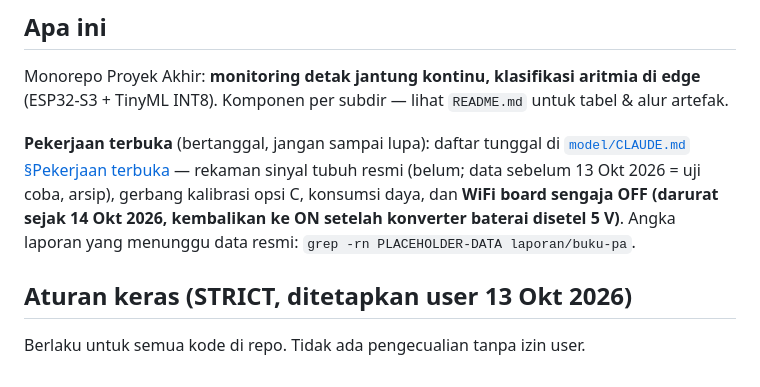
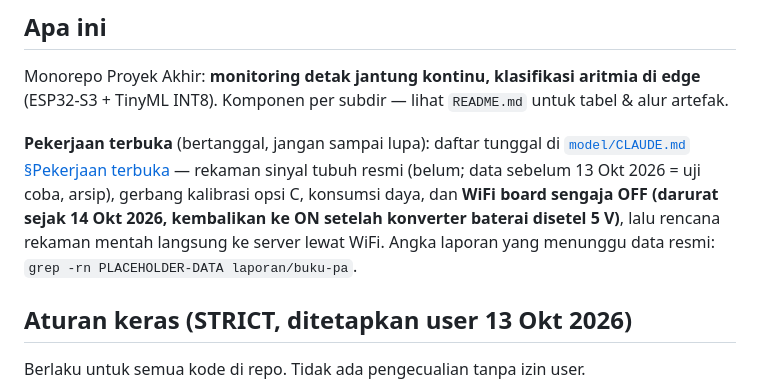
Before and after one commit to mrrizaldi/projek-akhir, a Markdown page: CLAUDE.md, the part around the change. GitHub-like rendering.

Commit message:
docs: rencana rekaman ke server di ringkasan pekerjaan terbuka
Co-Authored-By: Claude Opus 5.5 <noreply@anthropic.com>

```diff
--- a/CLAUDE.md
+++ b/CLAUDE.md
@@ -15,7 +15,7 @@ aritmia di edge** (ESP32-S3 + TinyML INT8). Komponen per subdir — lihat
 rekaman sinyal tubuh resmi (belum; data sebelum 13 Okt 2026 = uji coba, arsip),
 gerbang kalibrasi opsi C, konsumsi daya, dan **WiFi board sengaja OFF
 (darurat sejak 14 Okt 2026, kembalikan ke ON setelah konverter baterai disetel
-5 V)**. Angka laporan yang menunggu data
+5 V)**, lalu rencana rekaman mentah langsung ke server lewat WiFi. Angka laporan yang menunggu data
 resmi: `grep -rn PLACEHOLDER-DATA laporan/buku-pa`.
 
 ## Aturan keras (STRICT, ditetapkan user 13 Okt 2026)
```
